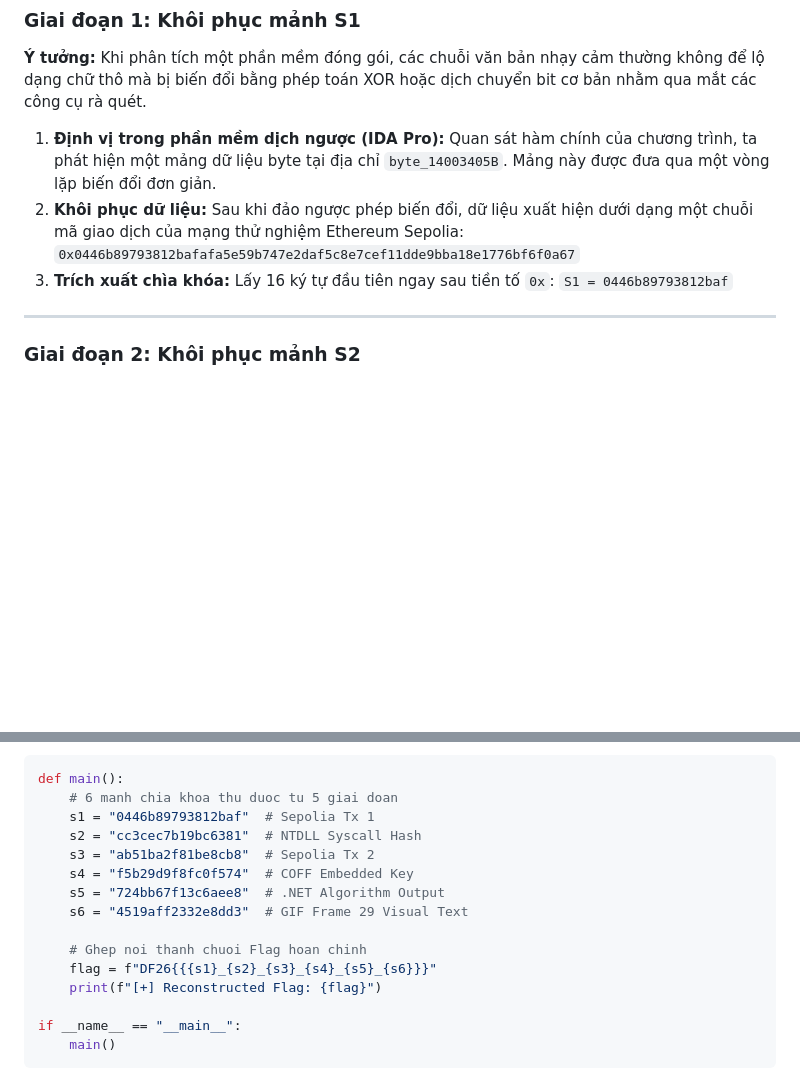
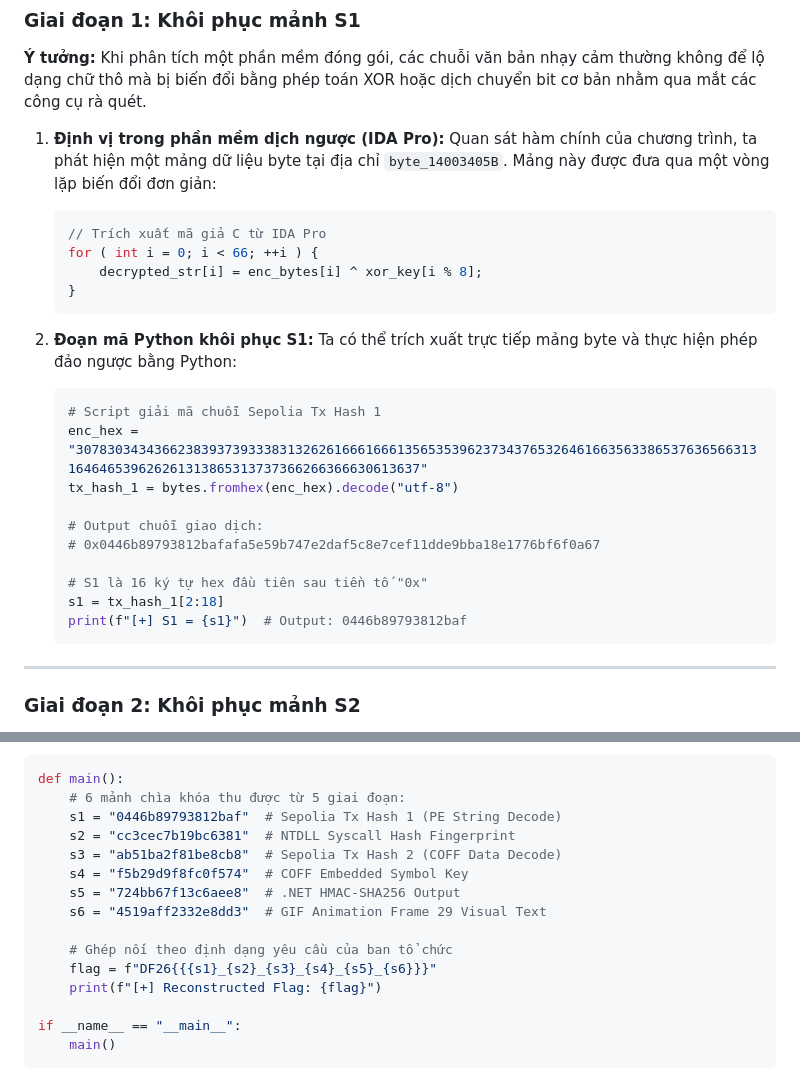
Before and after one commit to Lewall-theart/Lewall-theart.github.io, a Markdown page: content/adobe-keygen.md, 2 parts joined by grey strips. GitHub-like rendering; blank space fills up the shorter version.

````diff
--- a/content/adobe-keygen.md
+++ b/content/adobe-keygen.md
@@ -103,13 +103,28 @@ flowchart TD
 **Ý tưởng:** Khi phân tích một phần mềm đóng gói, các chuỗi văn bản nhạy cảm thường không để lộ dạng chữ thô mà bị biến đổi bằng phép toán XOR hoặc dịch chuyển bit cơ bản nhằm qua mắt các công cụ rà quét.
 
 1. **Định vị trong phần mềm dịch ngược (IDA Pro):**
-   Quan sát hàm chính của chương trình, ta phát hiện một mảng dữ liệu byte tại địa chỉ `byte_14003405B`. Mảng này được đưa qua một vòng lặp biến đổi đơn giản.
-2. **Khôi phục dữ liệu:**
-   Sau khi đảo ngược phép biến đổi, dữ liệu xuất hiện dưới dạng một chuỗi mã giao dịch của mạng thử nghiệm Ethereum Sepolia:
-   `0x0446b89793812bafafa5e59b747e2daf5c8e7cef11dde9bba18e1776bf6f0a67`
-3. **Trích xuất chìa khóa:**
-   Lấy 16 ký tự đầu tiên ngay sau tiền tố `0x`:
-   `S1 = 0446b89793812baf`
+   Quan sát hàm chính của chương trình, ta phát hiện một mảng dữ liệu byte tại địa chỉ `byte_14003405B`. Mảng này được đưa qua một vòng lặp biến đổi đơn giản:
+   ```c
+   // Trích xuất mã giả C từ IDA Pro
+   for ( int i = 0; i < 66; ++i ) {
+       decrypted_str[i] = enc_bytes[i] ^ xor_key[i % 8];
+   }
+   ```
+
+2. **Đoạn mã Python khôi phục S1:**
+   Ta có thể trích xuất trực tiếp mảng byte và thực hiện phép đảo ngược bằng Python:
+   ```python
+   # Script giải mã chuỗi Sepolia Tx Hash 1
+   enc_hex = "307830343436623839373933383132626166616661356535396237343765326461663563386537636566313164646539626261313865313737366266366630613637"
+   tx_hash_1 = bytes.fromhex(enc_hex).decode("utf-8")
+
+   # Output chuỗi giao dịch:
+   # 0x0446b89793812bafafa5e59b747e2daf5c8e7cef11dde9bba18e1776bf6f0a67
+
+   # S1 là 16 ký tự hex đầu tiên sau tiền tố "0x"
+   s1 = tx_hash_1[2:18]
+   print(f"[+] S1 = {s1}")  # Output: 0446b89793812baf
+   ```
 
 ---
 
@@ -196,15 +303,15 @@ Toàn bộ quá trình tính toán và kiểm chứng kết quả từ 6 mảnh
 
 ```python
 def main():
-    # 6 manh chia khoa thu duoc tu 5 giai doan
-    s1 = "0446b89793812baf"  # Sepolia Tx 1
-    s2 = "cc3cec7b19bc6381"  # NTDLL Syscall Hash
-    s3 = "ab51ba2f81be8cb8"  # Sepolia Tx 2
-    s4 = "f5b29d9f8fc0f574"  # COFF Embedded Key
-    s5 = "724bb67f13c6aee8"  # .NET Algorithm Output
-    s6 = "4519aff2332e8dd3"  # GIF Frame 29 Visual Text
+    # 6 mảnh chìa khóa thu được từ 5 giai đoạn:
+    s1 = "0446b89793812baf"  # Sepolia Tx Hash 1 (PE String Decode)
+    s2 = "cc3cec7b19bc6381"  # NTDLL Syscall Hash Fingerprint
+    s3 = "ab51ba2f81be8cb8"  # Sepolia Tx Hash 2 (COFF Data Decode)
+    s4 = "f5b29d9f8fc0f574"  # COFF Embedded Symbol Key
+    s5 = "724bb67f13c6aee8"  # .NET HMAC-SHA256 Output
+    s6 = "4519aff2332e8dd3"  # GIF Animation Frame 29 Visual Text
 
-    # Ghep noi thanh chuoi Flag hoan chinh
+    # Ghép nối theo định dạng yêu cầu của ban tổ chức
     flag = f"DF26{{{s1}_{s2}_{s3}_{s4}_{s5}_{s6}}}"
     print(f"[+] Reconstructed Flag: {flag}")
 
````
Also changed, not shown: other parts of content/adobe-keygen.md (+130 -38 lines).
